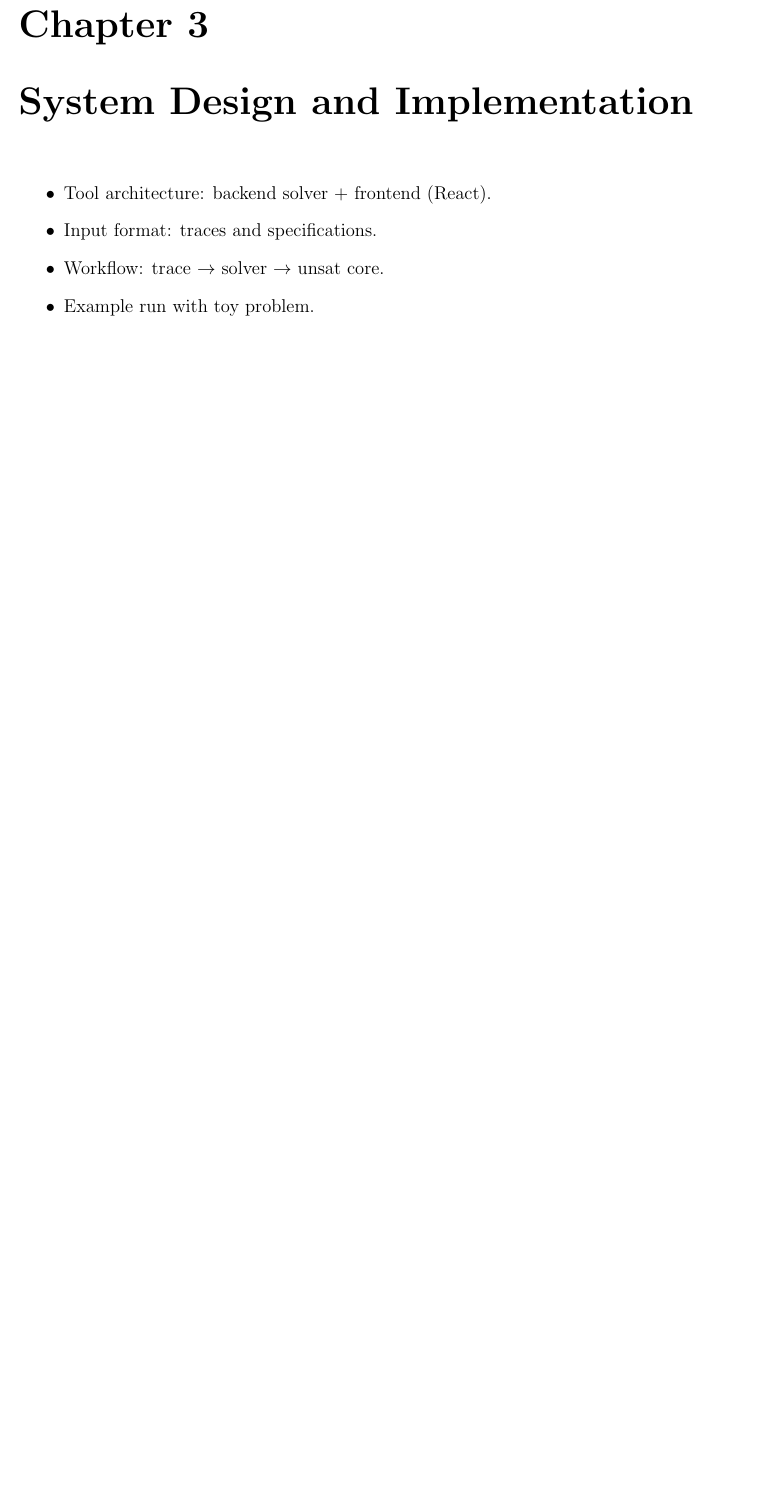
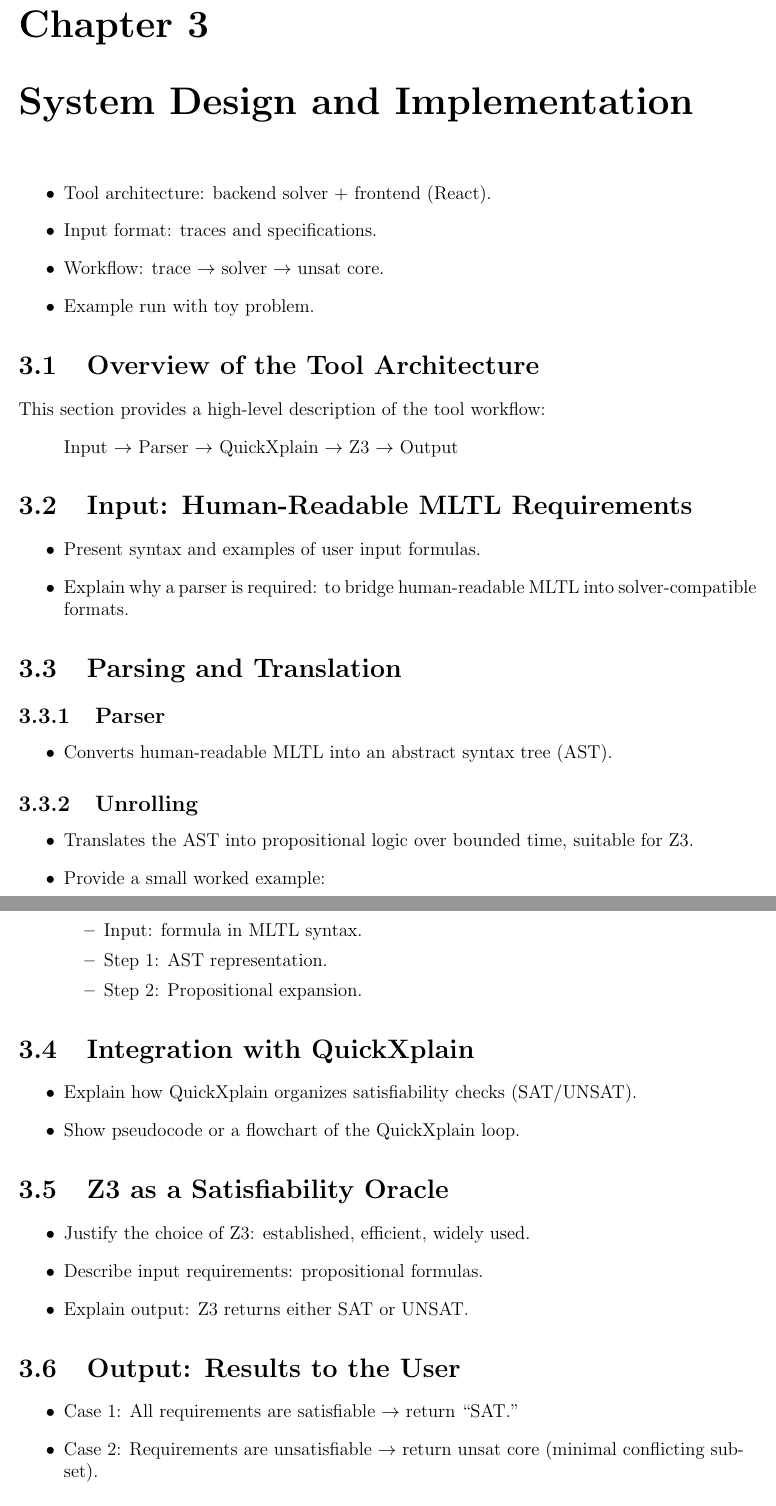
Before and after one commit to ediggy/unsat-cores-mltl, a LaTeX thesis (paper/main.tex): part of page 7 of 13 before the commit and two parts of pages 7 and 8 of 14 after it, the two joined at a grey line, cut so that both start at the same text, the shorter picture padded with empty space. Compiled offline with pdfLaTeX.

Commit message:
add outline and first image to paper

```diff
--- a/paper/unsat_cores_mltl.tex
+++ b/paper/main.tex
@@ -51,12 +51,64 @@
 \end{itemize}
 
 \chapter{System Design and Implementation}
+
 \begin{itemize}
   \item Tool architecture: backend solver + frontend (React).
   \item Input format: traces and specifications.
   \item Workflow: trace $\rightarrow$ solver $\rightarrow$ unsat core.
   \item Example run with toy problem.
 \end{itemize}
+
+\section{Overview of the Tool Architecture}
+This section provides a high-level description of the tool workflow:
+\begin{quote}
+Input $\rightarrow$ Parser $\rightarrow$ QuickXplain $\rightarrow$ Z3 $\rightarrow$ Output
+\end{quote}
+
+\section{Input: Human-Readable MLTL Requirements}
+\begin{itemize}
+  \item Present syntax and examples of user input formulas.
+  \item Explain why a parser is required: to bridge human-readable MLTL into solver-compatible formats.
+\end{itemize}
+
+\section{Parsing and Translation}
+\subsection{Parser}
+\begin{itemize}
+  \item Converts human-readable MLTL into an abstract syntax tree (AST).
+\end{itemize}
+
+\subsection{Unrolling}
+\begin{itemize}
+  \item Translates the AST into propositional logic over bounded time, suitable for Z3.
+  \item Provide a small worked example:
+    \begin{itemize}
+      \item Input: formula in MLTL syntax.
+      \item Step 1: AST representation.
+      \item Step 2: Propositional expansion.
+    \end{itemize}
+\end{itemize}
+
+\section{Integration with QuickXplain}
+\begin{itemize}
+  \item Explain how QuickXplain organizes satisfiability checks (SAT/UNSAT).
+  \item Show pseudocode or a flowchart of the QuickXplain loop.
+\end{itemize}
+
+\section{Z3 as a Satisfiability Oracle}
+\begin{itemize}
+  \item Justify the choice of Z3: established, efficient, widely used.
+  \item Describe input requirements: propositional formulas.
+  \item Explain output: Z3 returns either SAT or UNSAT.
+\end{itemize}
+
+\section{Output: Results to the User}
+\begin{itemize}
+  \item Case 1: All requirements are satisfiable $\rightarrow$ return ``SAT.''
+  \item Case 2: Requirements are unsatisfiable $\rightarrow$ return unsat core (minimal conflicting subset).
+\end{itemize}
+
+This output sets the stage for Chapter~4 (Methodology), where unsat cores are refined into minimal variable + timestep explanations.
+
 
 \chapter{Methodology: Minimal Explanations}
 \begin{itemize}
```
Also changed, not shown: paper/images/tool_flow.png (added), paper/main.pdf (added), paper/unsat_cores_mltl.bbl (deleted), paper/unsat_cores_mltl.pdf (deleted), 11 other files.
